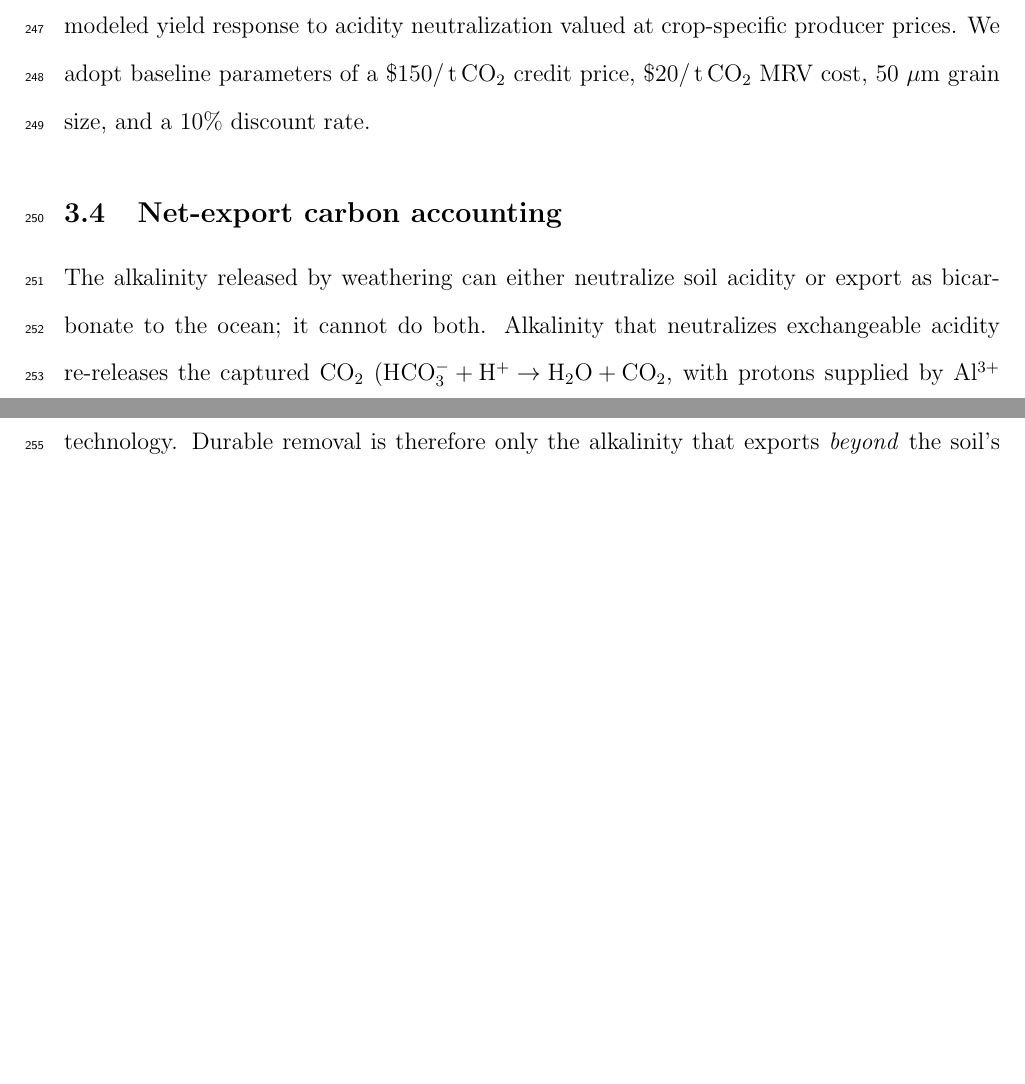
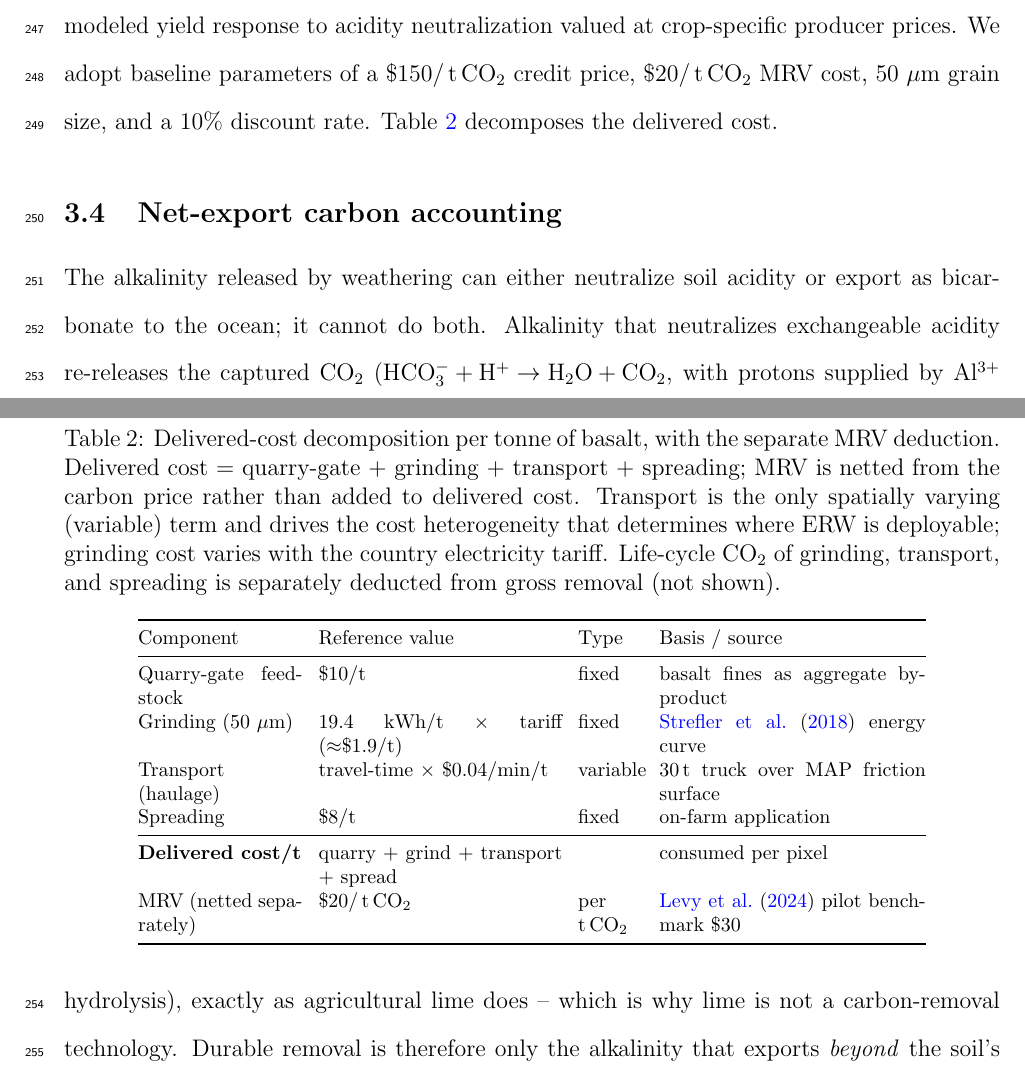
Before and after one commit to chamb244/erw-exante-v2, a LaTeX paper (paper/manuscript.tex): two parts of pages 11 and 12 of 30 before the commit and two parts of pages 11 and 12 of 31 after it, joined at a grey line, cut so that both start at the same text, the shorter picture padded with empty space. Compiled offline with pdfLaTeX.

Commit message:
Add delivered-cost decomposition table to manuscript (Table 2) and deck (slide 8)

```diff
--- a/paper/manuscript.tex
+++ b/paper/manuscript.tex
@@ -396,7 +396,34 @@ it is then netted of grinding, transport, and spreading life-cycle emissions. Th
 agronomic return is the modeled yield response to acidity neutralization valued
 at crop-specific producer prices. We adopt baseline parameters of a \$150/\tco{}
 credit price, \$20/\tco{} MRV cost, 50~$\mu$m grain size, and a
-10\% discount rate.
+10\% discount rate. Table~\ref{tab:costs} decomposes the delivered cost.
+
+\begin{table}[t]
+\centering
+\caption{Delivered-cost decomposition per tonne of basalt, with the separate MRV
+deduction. Delivered cost $=$ quarry-gate $+$ grinding $+$ transport $+$
+spreading; MRV is netted from the carbon price rather than added to delivered
+cost. Transport is the only spatially varying (variable) term and drives the
+cost heterogeneity that determines where ERW is deployable; grinding cost varies
+with the country electricity tariff. Life-cycle \co{} of grinding, transport, and
+spreading is separately deducted from gross removal (not shown).}
+\label{tab:costs}
+\footnotesize
+\setlength{\tabcolsep}{4pt}
+\begin{tabular}{@{}p{2.9cm}p{4.3cm}p{1.15cm}p{4.7cm}@{}}
+\toprule
+Component & Reference value & Type & Basis / source \\
+\midrule
+Quarry-gate feedstock & \$10/t & fixed & basalt fines as aggregate by-product \\
+Grinding (50~$\mu$m) & 19.4~kWh/t $\times$ tariff ($\approx$\$1.9/t) & fixed & \citet{strefler2018} energy curve \\
+Transport (haulage) & travel-time $\times$ \$0.04/min/t & variable & 30\,t truck over MAP friction surface \\
+Spreading & \$8/t & fixed & on-farm application \\
+\midrule
+\textbf{Delivered cost/t} & quarry $+$ grind $+$ transport $+$ spread & & consumed per pixel \\
+MRV (netted separately) & \$20/\tco{} & per \tco{} & \citet{levy2024} pilot benchmark \$30 \\
+\bottomrule
+\end{tabular}
+\end{table}
 
 \subsection{Net-export carbon accounting}\label{sec:netexport}
 The alkalinity released by weathering can either neutralize soil acidity or
```
Also changed, not shown: paper/manuscript.pdf, 2 other files.
